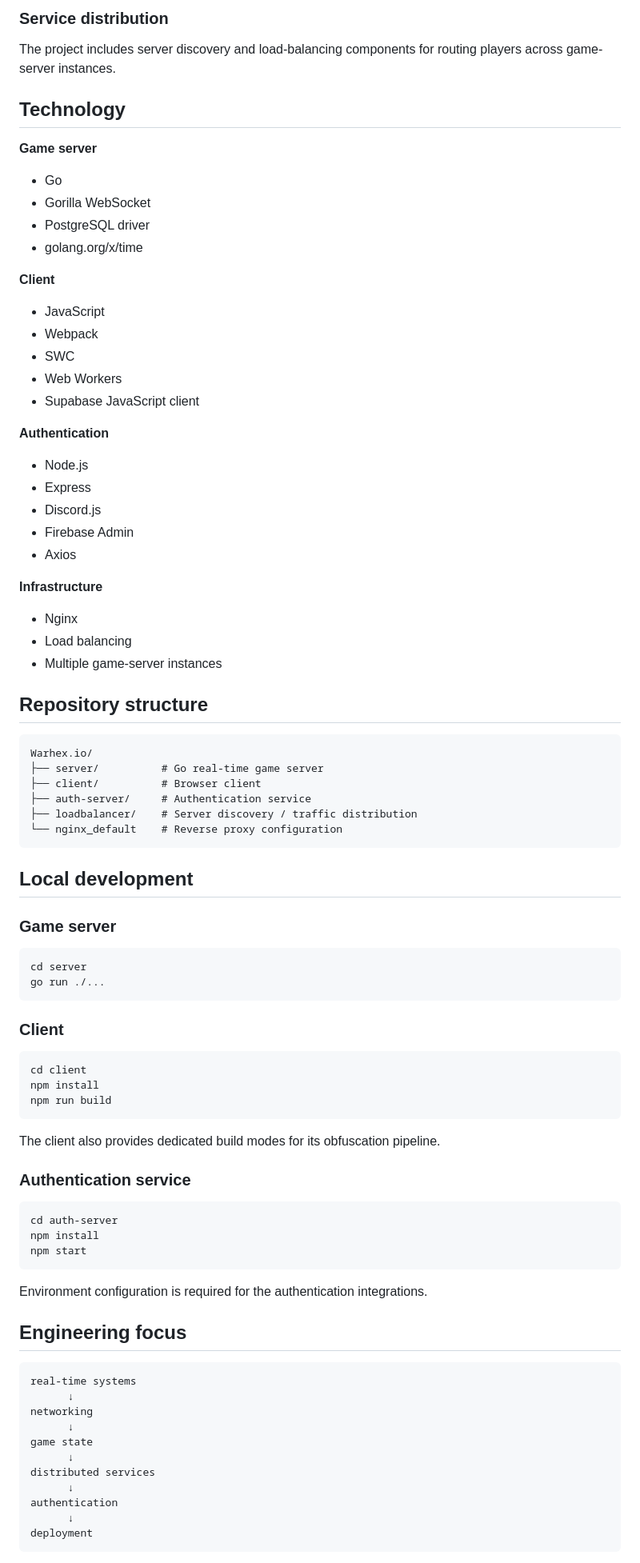
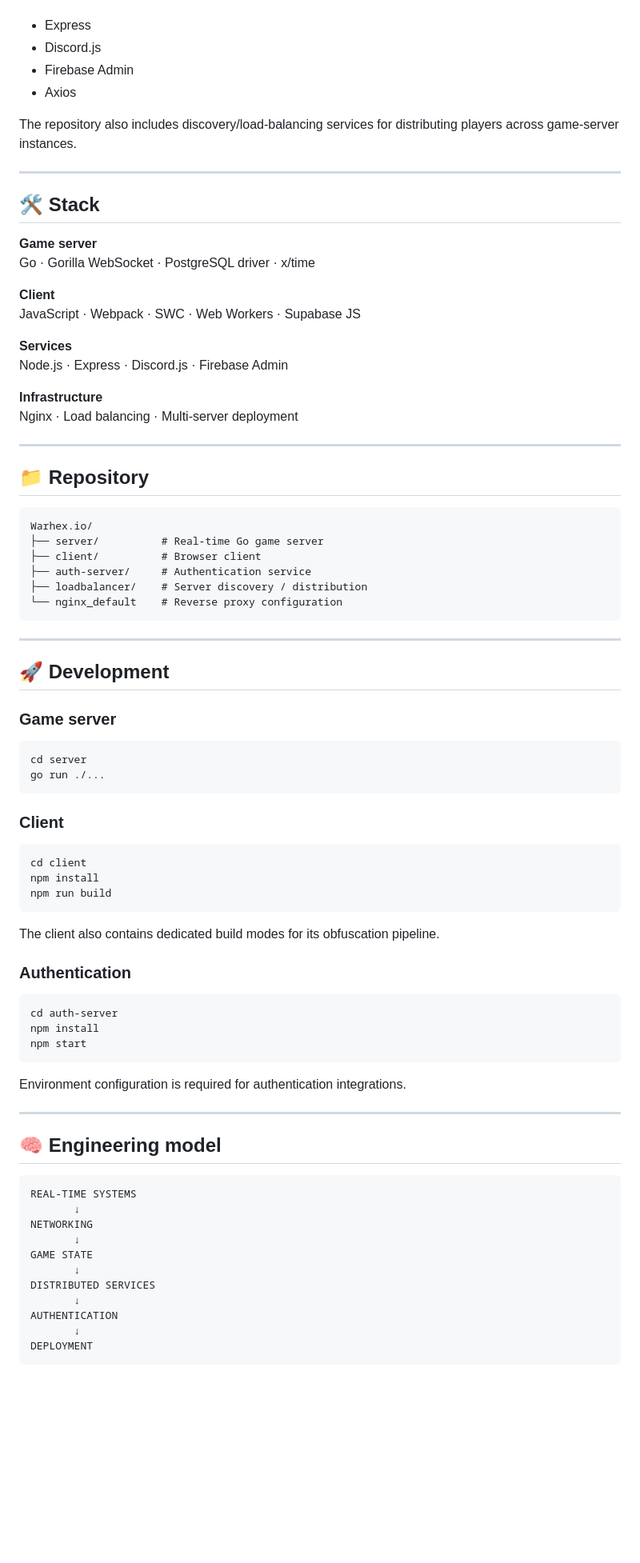
Before and after one commit to wilkerio/Warhex.io, a Markdown page: README.md, the part around one of its changes. Shown at 80% size. GitHub-like rendering; blank space fills up the shorter version.

```diff
--- a/README.md
+++ b/README.md
@@ -63,88 +84,86 @@ The authentication service is a Node.js application using Express, Discord integ
 
-### Service distribution
-
-The project includes server discovery and load-balancing components for routing players across game-server instances.
-
-## Technology
-
-**Game server**
-- Go
-- Gorilla WebSocket
-- PostgreSQL driver
-- golang.org/x/time
-
-**Client**
-- JavaScript
-- Webpack
-- SWC
-- Web Workers
-- Supabase JavaScript client
-
-**Authentication**
-- Node.js
 - Express
 - Discord.js
 - Firebase Admin
 - Axios
 
+The repository also includes discovery/load-balancing services for distributing players across game-server instances.
+
+---
+
+## 🛠️ Stack
+
+**Game server**
+Go · Gorilla WebSocket · PostgreSQL driver · x/time
+
+**Client**
+JavaScript · Webpack · SWC · Web Workers · Supabase JS
+
+**Services**
+Node.js · Express · Discord.js · Firebase Admin
+
 **Infrastructure**
-- Nginx
-- Load balancing
-- Multiple game-server instances
+Nginx · Load balancing · Multi-server deployment
 
-## Repository structure
+---
 
-~~~
+## 📁 Repository
+
+~~~text
 Warhex.io/
-├── server/          # Go real-time game server
+├── server/          # Real-time Go game server
 ├── client/          # Browser client
 ├── auth-server/     # Authentication service
-├── loadbalancer/    # Server discovery / traffic distribution
+├── loadbalancer/    # Server discovery / distribution
 └── nginx_default    # Reverse proxy configuration
 ~~~
 
-## Local development
+---
+
+## 🚀 Development
 
 ### Game server
 
-~~~
+~~~bash
 cd server
 go run ./...
 ~~~
 
 ### Client
 
-~~~
+~~~bash
 cd client
 npm install
 npm run build
 ~~~
 
-The client also provides dedicated build modes for its obfuscation pipeline.
+The client also contains dedicated build modes for its obfuscation pipeline.
 
-### Authentication service
+### Authentication
 
-~~~
+~~~bash
 cd auth-server
 npm install
 npm start
 ~~~
 
-Environment configuration is required for the authentication integrations.
+Environment configuration is required for authentication integrations.
 
-## Engineering focus
+---
 
-~~~
-real-time systems
-      ↓
-networking
-      ↓
-game state
-      ↓
-distributed services
-      ↓
-authentication
-      ↓
-deployment
+## 🧠 Engineering model
+
+~~~text
+REAL-TIME SYSTEMS
+       ↓
+NETWORKING
+       ↓
+GAME STATE
+       ↓
+DISTRIBUTED SERVICES
+       ↓
+AUTHENTICATION
+       ↓
+DEPLOYMENT
 ~~~
 
```
Also changed, not shown: other parts of README.md (+69 -44 lines).
